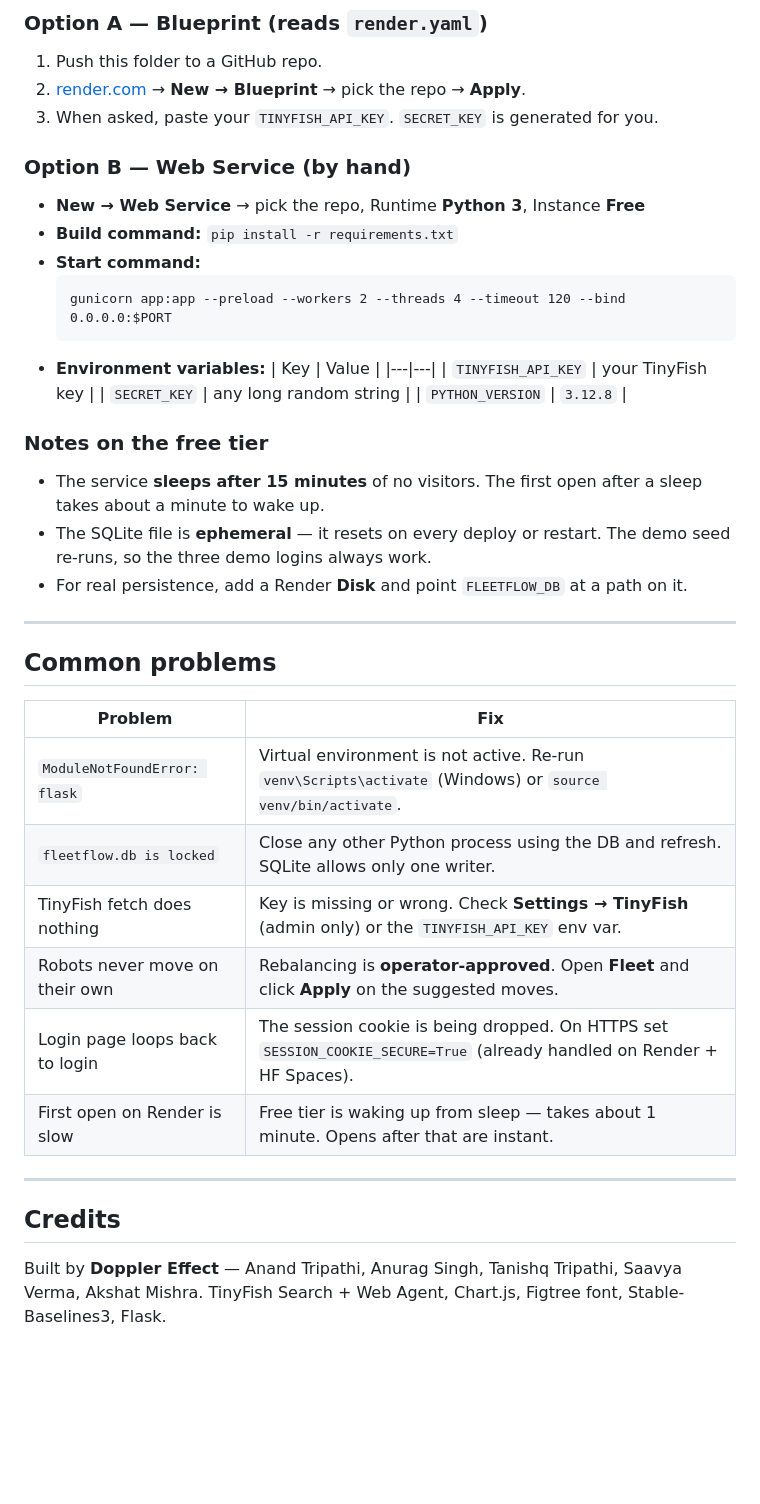
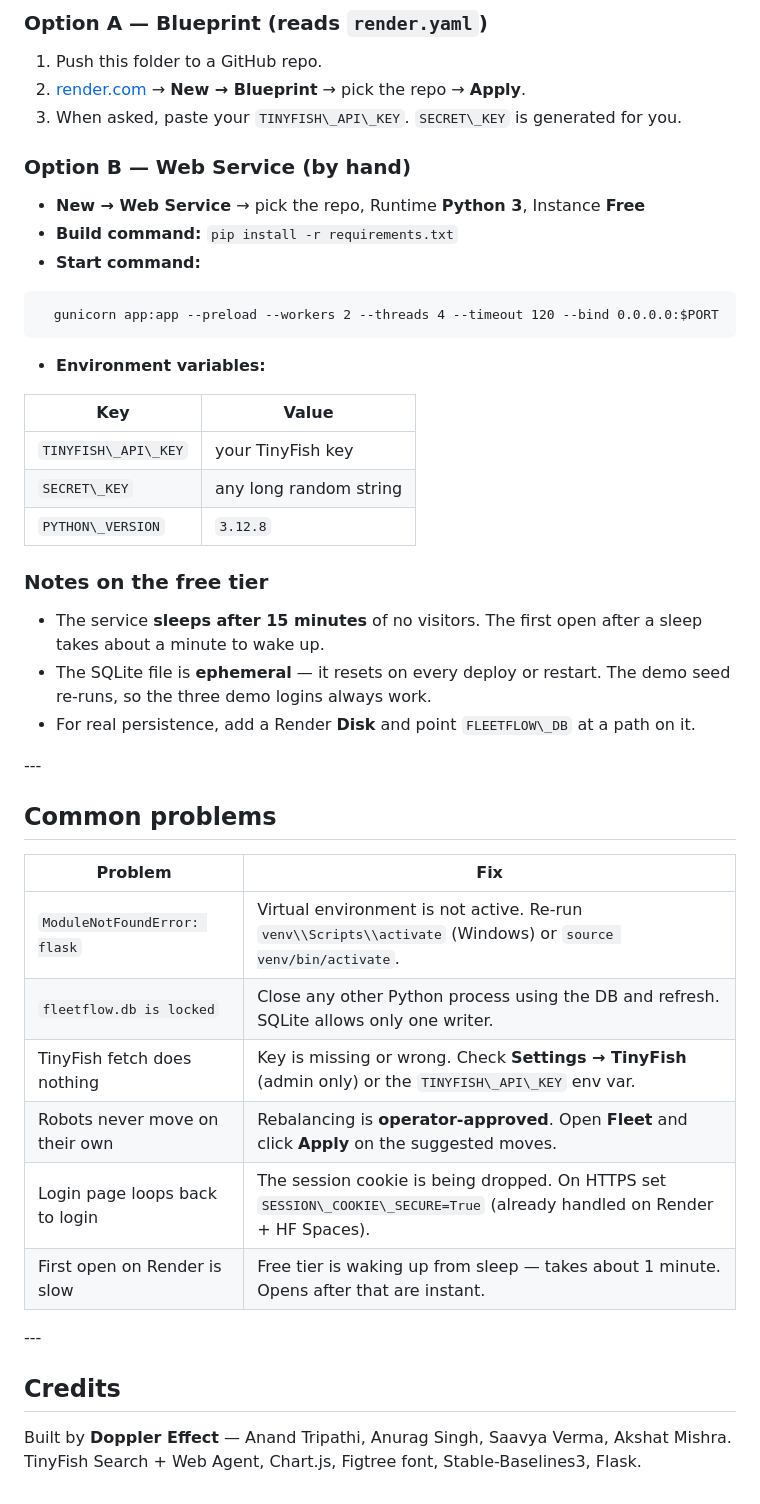
Before and after one commit to Anandtripathiii/FleetFlow, a Markdown page: README.md, the part around one of its changes. GitHub-like rendering; blank space fills up the shorter version.

````diff
--- a/README.md
+++ b/README.md
@@ -287,45 +288,48 @@ The schema and demo seed are in `core/db.py` — one file to read if you want to
 
 1. Push this folder to a GitHub repo.
 2. [render.com](https://render.com) → **New → Blueprint** → pick the repo → **Apply**.
-3. When asked, paste your `TINYFISH_API_KEY`. `SECRET_KEY` is generated for you.
+3. When asked, paste your `TINYFISH\_API\_KEY`. `SECRET\_KEY` is generated for you.
 
 ### Option B — Web Service (by hand)
 
-- **New → Web Service** → pick the repo, Runtime **Python 3**, Instance **Free**
-- **Build command:** `pip install -r requirements.txt`
-- **Start command:**
-  ```
+* **New → Web Service** → pick the repo, Runtime **Python 3**, Instance **Free**
+* **Build command:** `pip install -r requirements.txt`
+* **Start command:**
+
+```
   gunicorn app:app --preload --workers 2 --threads 4 --timeout 120 --bind 0.0.0.0:$PORT
   ```
-- **Environment variables:**
-  | Key | Value |
-  |---|---|
-  | `TINYFISH_API_KEY` | your TinyFish key |
-  | `SECRET_KEY` | any long random string |
-  | `PYTHON_VERSION` | `3.12.8` |
+
+* **Environment variables:**
+
+|Key|Value|
+|-|-|
+|`TINYFISH\_API\_KEY`|your TinyFish key|
+|`SECRET\_KEY`|any long random string|
+|`PYTHON\_VERSION`|`3.12.8`|
 
 ### Notes on the free tier
 
-- The service **sleeps after 15 minutes** of no visitors. The first open after a sleep takes about a minute to wake up.
-- The SQLite file is **ephemeral** — it resets on every deploy or restart. The demo seed re-runs, so the three demo logins always work.
-- For real persistence, add a Render **Disk** and point `FLEETFLOW_DB` at a path on it.
+* The service **sleeps after 15 minutes** of no visitors. The first open after a sleep takes about a minute to wake up.
+* The SQLite file is **ephemeral** — it resets on every deploy or restart. The demo seed re-runs, so the three demo logins always work.
+* For real persistence, add a Render **Disk** and point `FLEETFLOW\_DB` at a path on it.
 
----
+\---
 
 ## Common problems
 
-| Problem | Fix |
-|---|---|
-| `ModuleNotFoundError: flask` | Virtual environment is not active. Re-run `venv\Scripts\activate` (Windows) or `source venv/bin/activate`. |
-| `fleetflow.db is locked` | Close any other Python process using the DB and refresh. SQLite allows only one writer. |
-| TinyFish fetch does nothing | Key is missing or wrong. Check **Settings → TinyFish** (admin only) or the `TINYFISH_API_KEY` env var. |
-| Robots never move on their own | Rebalancing is **operator-approved**. Open **Fleet** and click **Apply** on the suggested moves. |
-| Login page loops back to login | The session cookie is being dropped. On HTTPS set `SESSION_COOKIE_SECURE=True` (already handled on Render + HF Spaces). |
-| First open on Render is slow | Free tier is waking up from sleep — takes about 1 minute. Opens after that are instant. |
+|Problem|Fix|
+|-|-|
+|`ModuleNotFoundError: flask`|Virtual environment is not active. Re-run `venv\\Scripts\\activate` (Windows) or `source venv/bin/activate`.|
+|`fleetflow.db is locked`|Close any other Python process using the DB and refresh. SQLite allows only one writer.|
+|TinyFish fetch does nothing|Key is missing or wrong. Check **Settings → TinyFish** (admin only) or the `TINYFISH\_API\_KEY` env var.|
+|Robots never move on their own|Rebalancing is **operator-approved**. Open **Fleet** and click **Apply** on the suggested moves.|
+|Login page loops back to login|The session cookie is being dropped. On HTTPS set `SESSION\_COOKIE\_SECURE=True` (already handled on Render + HF Spaces).|
+|First open on Render is slow|Free tier is waking up from sleep — takes about 1 minute. Opens after that are instant.|
 
----
+\---
 
 ## Credits
 
-Built by **Doppler Effect** — Anand Tripathi, Anurag Singh, Tanishq Tripathi, Saavya Verma, Akshat Mishra.
+Built by **Doppler Effect** — Anand Tripathi, Anurag Singh, Saavya Verma, Akshat Mishra.
 TinyFish Search + Web Agent, Chart.js, Figtree font, Stable-Baselines3, Flask.
````
Also changed, not shown: other parts of README.md (+112 -111 lines).
